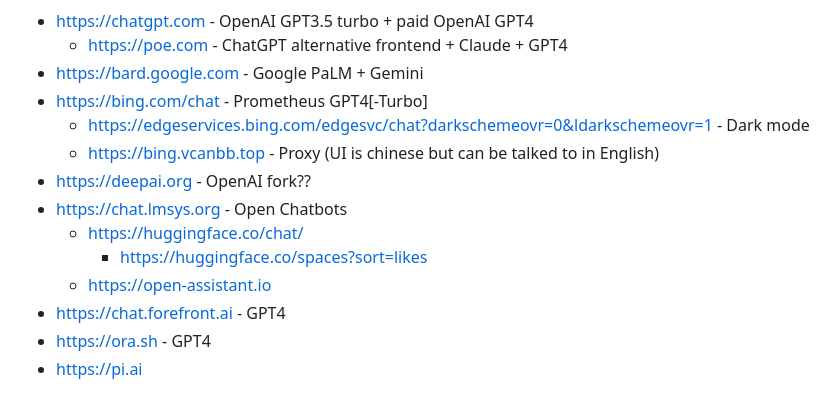
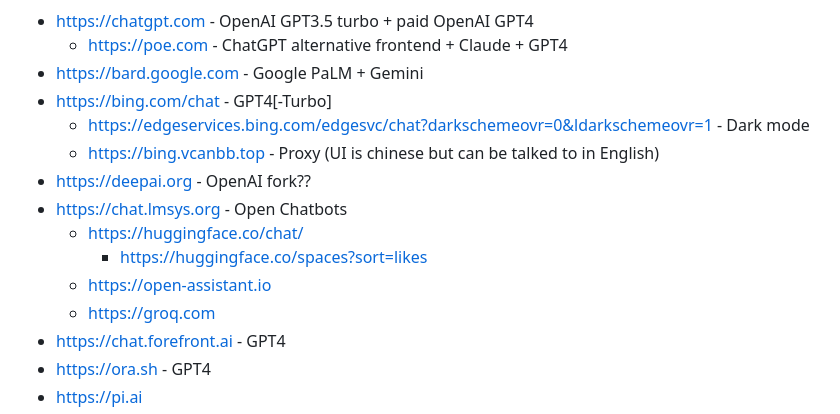
Before and after one commit to Zerohazard8x/2lazy4gist, a Markdown page: AI.md, the part around the change. Rendered like a GitHub page.

```diff
--- a/AI.md
+++ b/AI.md
@@ -31,7 +31,7 @@
 - https://chatgpt.com - OpenAI GPT3.5 turbo + paid OpenAI GPT4
   - https://poe.com - ChatGPT alternative frontend + Claude + GPT4
 - https://bard.google.com - Google PaLM + Gemini
-- https://bing.com/chat - Prometheus GPT4[-Turbo]
+- https://bing.com/chat - GPT4[-Turbo]
   - https://edgeservices.bing.com/edgesvc/chat?darkschemeovr=0&ldarkschemeovr=1 - Dark mode
   - https://bing.vcanbb.top - Proxy (UI is chinese but can be talked to in English)
 - https://deepai.org - OpenAI fork??
@@ -39,6 +39,7 @@
   - https://huggingface.co/chat/
     - https://huggingface.co/spaces?sort=likes
   - https://open-assistant.io
+  - https://groq.com
 - https://chat.forefront.ai - GPT4
 - https://ora.sh - GPT4
 - https://pi.ai
```
